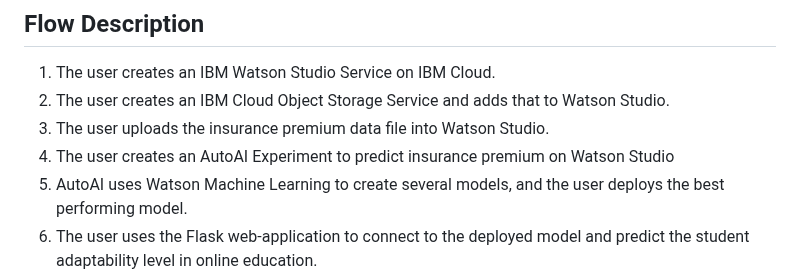
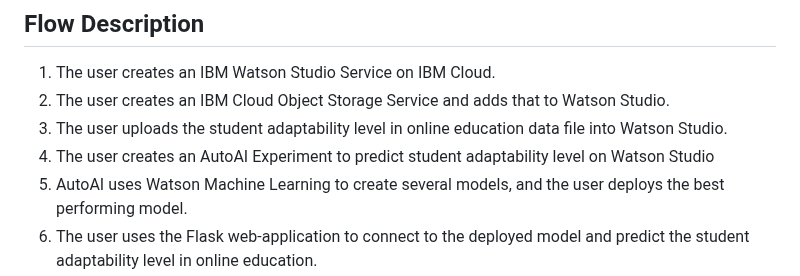
Before and after one commit to omidiyanto/student-adaptability-prediction, a Markdown page: README.md, the part around the change. GitHub-like rendering.

```diff
--- a/README.md
+++ b/README.md
@@ -28,8 +28,8 @@ Upon completing this code pattern, you will gain proficiency in the following:
 ## Flow Description
 1. The user creates an IBM Watson Studio Service on IBM Cloud.
 2. The user creates an IBM Cloud Object Storage Service and adds that to Watson Studio.
-3. The user uploads the insurance premium data file into Watson Studio.
-4. The user creates an AutoAI Experiment to predict insurance premium on Watson Studio
+3. The user uploads the student adaptability level in online education data file into Watson Studio.
+4. The user creates an AutoAI Experiment to predict student adaptability level on Watson Studio
 5. AutoAI uses Watson Machine Learning to create several models, and the user deploys the best performing model.
 6. The user uses the Flask web-application to connect to the deployed model and predict the student adaptability level in online education.
 
```
